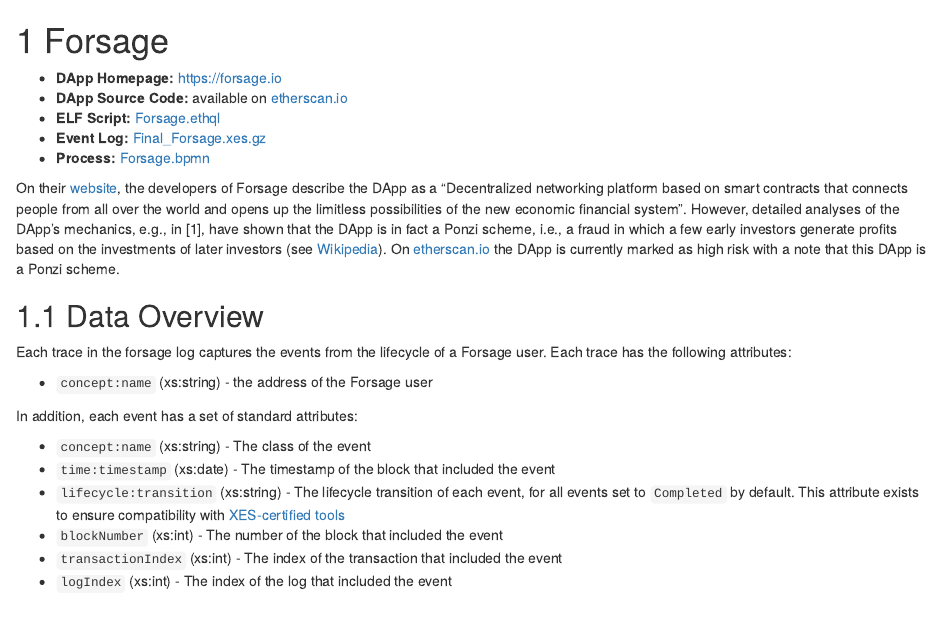
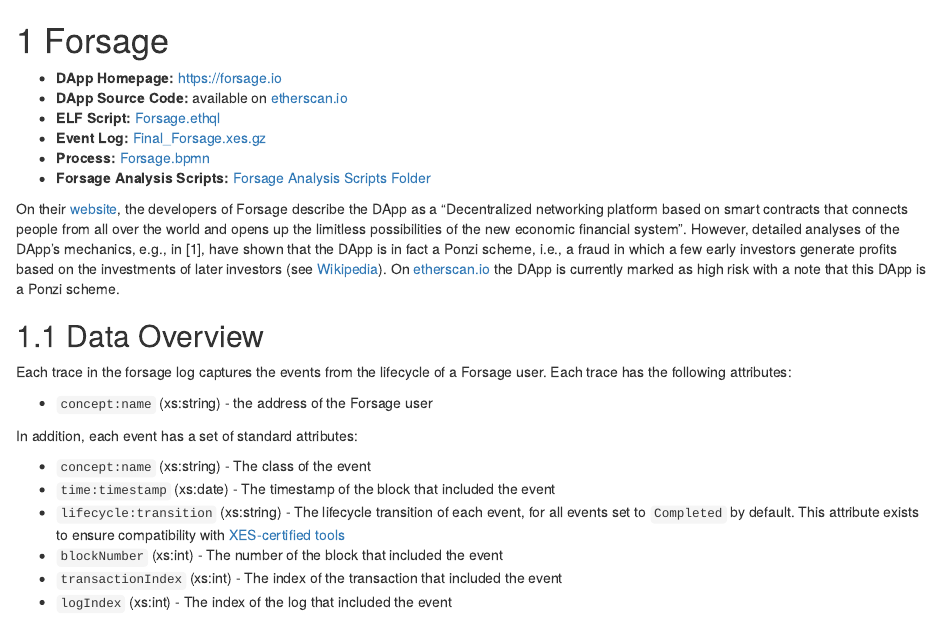
Before and after one commit to ingo-weber/dapp-data, an R Markdown document (02-forsage.Rmd): the page in a window 1100 px wide, from its top. Rendered offline with R 4.5, knitr and Pandoc, with nearby package versions; drawn as R Markdown's standard HTML page in place of the format the file asks for.

Commit message:
Add link to Forsage analysis scripts

```diff
--- a/02-forsage.Rmd
+++ b/02-forsage.Rmd
@@ -4,7 +4,8 @@
 - **DApp Source Code:** available on [etherscan.io](https://etherscan.io/address/0x5acc84a3e955Bdd76467d3348077d003f00fFB97#code)
 - **ELF Script:** [Forsage.ethql](./elf-scripts/Forsage.ethql)
 - **Event Log:** [Final_Forsage.xes.gz](https://github.com/ingo-weber/dapp-data/blob/master/data/Final_Forsage.xes.gz?raw=true)
-- **Process:** [Forsage.bpmn](./data/Augur.bpmn)
+- **Process:** [Forsage.bpmn](./data/Forsage.bpmn)
+- **Forsage Analysis Scripts:** [Forsage Analysis Scripts Folder](https://github.com/ingo-weber/dapp-data/tree/master/Forsage_analysis/scripts)
 
 On their [website](https://forsage.io), the developers of Forsage describe the DApp as a "Decentralized networking platform based on smart contracts that connects people from all over the world and opens up the limitless possibilities of the new economic financial system". However, detailed analyses of the DApp's mechanics, e.g., in [1], have shown that the DApp is in fact a Ponzi scheme, i.e., a fraud in which a few early investors generate profits based on the investments of later investors (see [Wikipedia](https://en.wikipedia.org/wiki/Ponzi_scheme)). On [etherscan.io](https://etherscan.io/address/0x5acc84a3e955Bdd76467d3348077d003f00fFB97) the DApp is currently marked as high risk with a note that this DApp is a Ponzi scheme.
 
```
Also changed, not shown: docs/search_index.json, 2 other files.
